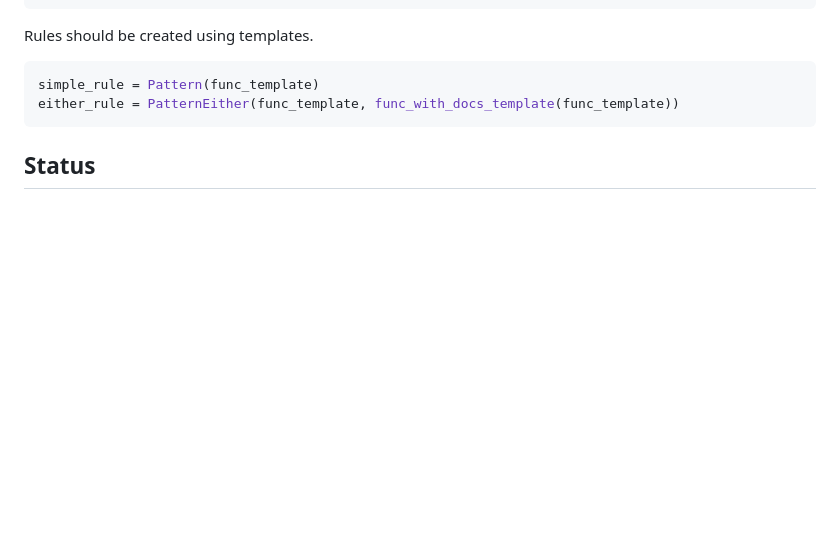
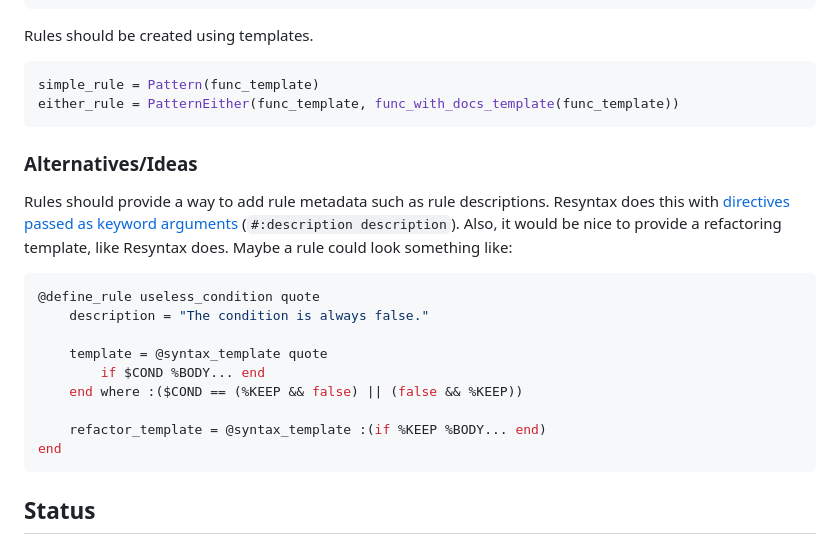
Before and after one commit to iuliadmtru/Argus.jl, a Markdown page: README.md, the part around the change. GitHub-like rendering; blank space fills up the shorter version.

Commit message:
Note syntax idea for rules

````diff
--- a/README.md
+++ b/README.md
@@ -56,6 +56,27 @@ Rules should be created using templates.
 ```julia
 simple_rule = Pattern(func_template)
 either_rule = PatternEither(func_template, func_with_docs_template(func_template))
+```
+
+### Alternatives/Ideas
+
+Rules should provide a way to add rule metadata such as rule
+descriptions. Resyntax does this with [directives passed as keyword
+arguments](https://docs.racket-lang.org/resyntax/Refactoring_Rules_and_Suites.html#%28form._%28%28lib._resyntax%2Fbase..rkt%29._define-refactoring-rule%29%29)
+(`#:description description`). Also, it would be nice to provide a
+refactoring template, like Resyntax does. Maybe a rule could look
+something like:
+
+```julia
+@define_rule useless_condition quote
+	description = "The condition is always false."
+
+	template = @syntax_template quote
+		if $COND %BODY... end
+	end where :($COND == (%KEEP && false) || (false && %KEEP))
+
+	refactor_template = @syntax_template :(if %KEEP %BODY... end)
+end
 ```
 
 
````
